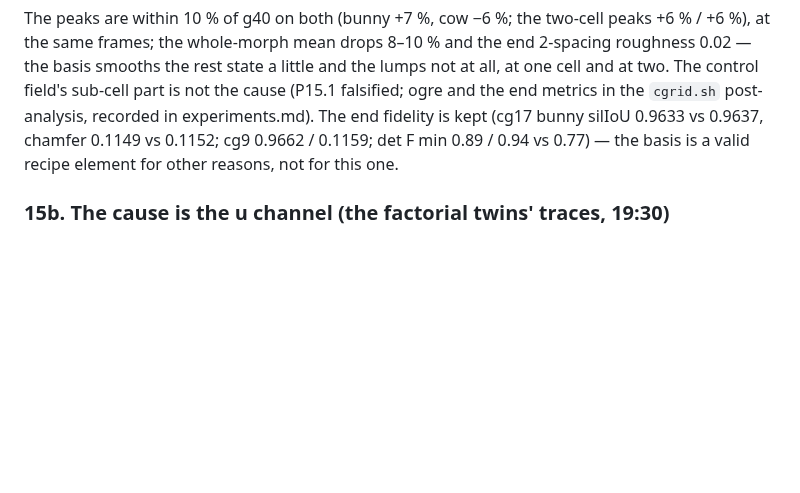
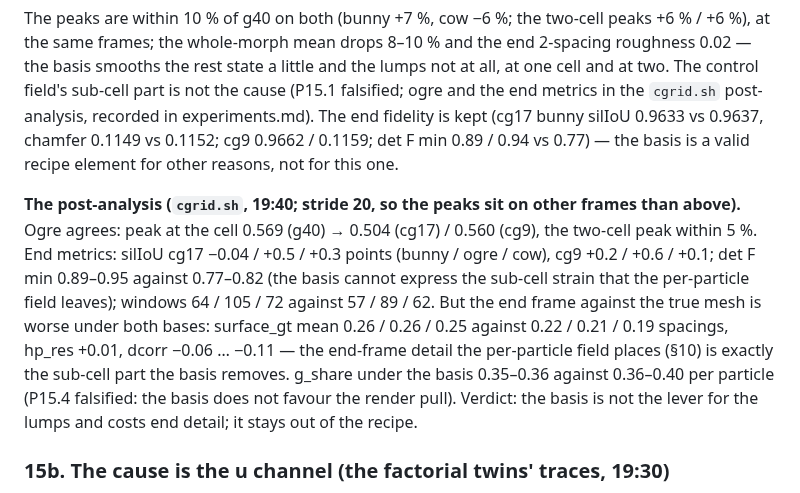
Before and after one commit to Chayoso/Shape-morphing-binder, a Markdown page: docs/surface_gradient.md, the part around the change. Drawn GitHub-style; blank space fills up the shorter version.

Commit message:
surface_gradient.md §15a: the control-basis post-analysis (ogre, end metrics, end-frame surface cost, g_share) — the basis stays out of the recipe
Co-Authored-By: Claude Fable 5.1 <noreply@anthropic.com>

```diff
--- a/docs/surface_gradient.md
+++ b/docs/surface_gradient.md
@@ -1242,6 +1242,18 @@ control field's sub-cell part is not the cause (P15.1 falsified; ogre and the en
 0.9633 vs 0.9637, chamfer 0.1149 vs 0.1152; cg9 0.9662 / 0.1159; det F min 0.89 / 0.94 vs 0.77) —
 the basis is a valid recipe element for other reasons, not for this one.
 
+**The post-analysis (`cgrid.sh`, 19:40; stride 20, so the peaks sit on other frames than above).**
+Ogre agrees: peak at the cell 0.569 (g40) → 0.504 (cg17) / 0.560 (cg9), the two-cell peak within
+5 %. End metrics: silIoU cg17 −0.04 / +0.5 / +0.3 points (bunny / ogre / cow), cg9 +0.2 / +0.6
+/ +0.1; det F min 0.89–0.95 against 0.77–0.82 (the basis cannot express the sub-cell strain that
+the per-particle field leaves); windows 64 / 105 / 72 against 57 / 89 / 62. But the end frame
+against the true mesh is worse under both bases: surface_gt mean 0.26 / 0.26 / 0.25 against
+0.22 / 0.21 / 0.19 spacings, hp_res +0.01, dcorr −0.06 … −0.11 — the end-frame detail the
+per-particle field places (§10) is exactly the sub-cell part the basis removes. g_share under the
+basis 0.35–0.36 against 0.36–0.40 per particle (P15.4 falsified: the basis does not favour the
+render pull). Verdict: the basis is not the lever for the lumps and costs end detail; it stays out
+of the recipe.
+
 ### 15b. The cause is the u channel (the factorial twins' traces, 19:30)
 
 The same trace over the first 300 frames of the render × u factorial of §10 (same seed and
```
